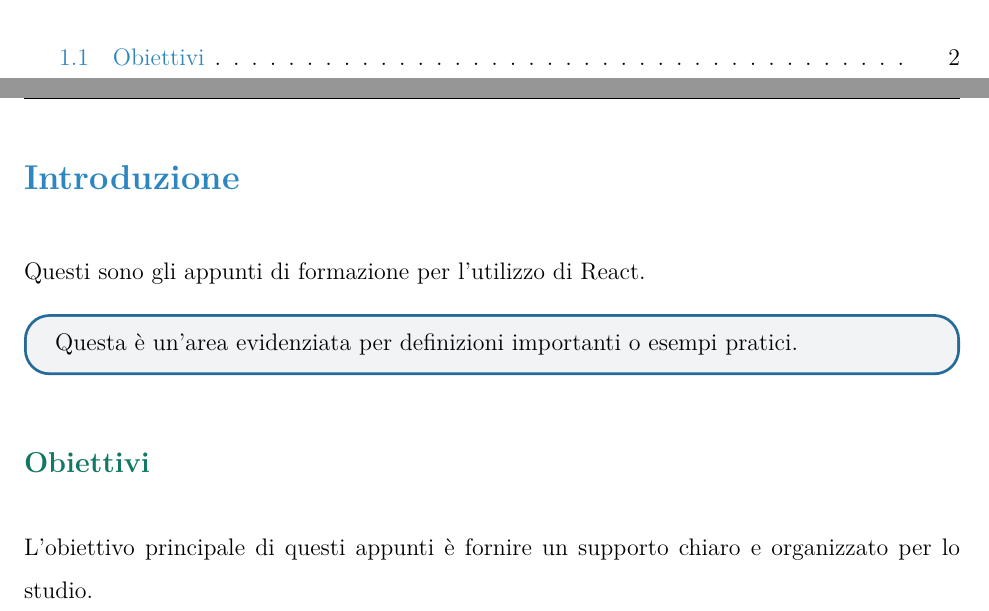
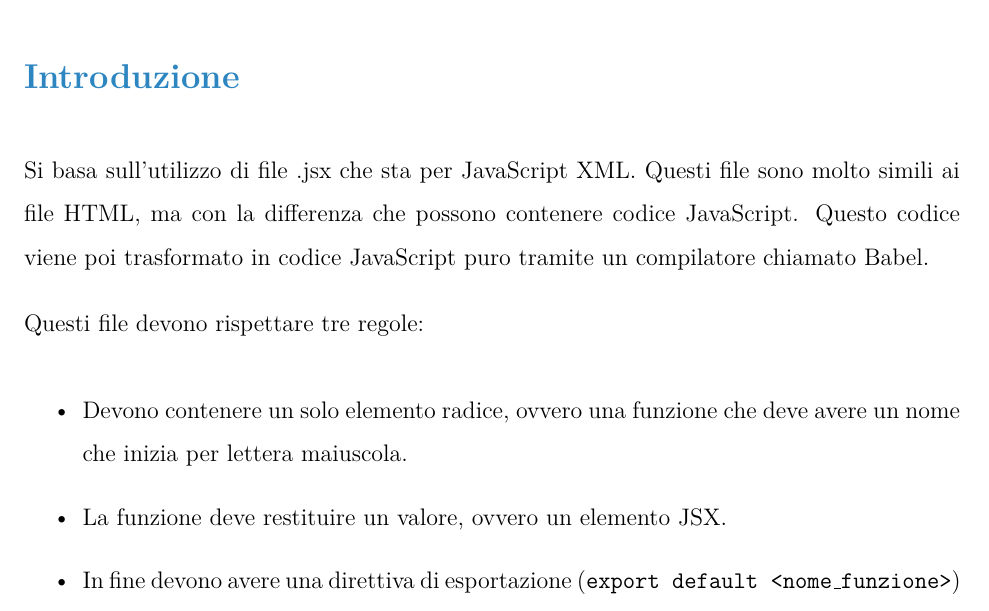
Before and after one commit to mrAnderson2159/formazione_vim, a LaTeX document (react/tex/react.tex): two parts of pages 2 and 3 of 3 before the commit and part of page 3 of 3 after it, the two joined at a grey line, cut at the place of the change. Compiled offline with pdfLaTeX.

Commit message:
react.tex

```diff
--- a/react/tex/react.tex
+++ b/react/tex/react.tex
@@ -68,13 +68,21 @@
 
 % Esempio di sezione
 \section{Introduzione}
-Questi sono gli appunti di formazione per l'utilizzo di React.
+Si basa sull'utilizzo di file .jsx che sta per JavaScript XML.
+Questi file sono molto simili ai file HTML,
+ma con la differenza che possono contenere codice JavaScript.
+Questo codice viene poi trasformato in codice JavaScript puro
+tramite un compilatore chiamato Babel.
 
-\begin{highlight}
-Questa è un'area evidenziata per definizioni importanti o esempi pratici.
-\end{highlight}
+Questi file devono rispettare tre regole:
+\begin{itemize}
+    \item Devono contenere un solo elemento radice, ovvero una funzione
+    che deve avere un nome che inizia per lettera maiuscola.
+    \item La funzione deve restituire un valore, ovvero un elemento JSX.
+    \item In fine devono avere una direttiva di esportazione
+    ({\tt export default <nome\_funzione>})
+\end{itemize}
 
-\subsection{Obiettivi}
-L'obiettivo principale di questi appunti è fornire un supporto chiaro e organizzato per lo studio.
+
 
 \end{document}
```
